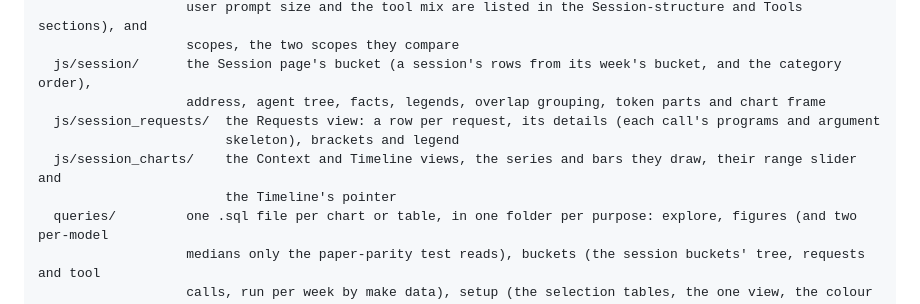
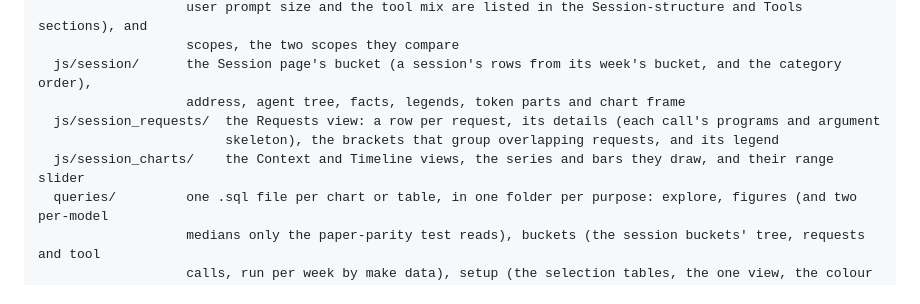
Before and after one commit to HarvardMadSys/freeinference_agentic_trace_site, a Markdown page: README.md, the part around the change. Rendered like a GitHub page.

Commit message:
Docs follow the folds of task 3.1 and the one simulation flag
Co-Authored-By: Claude Fable 5.1 <noreply@anthropic.com>
Claude-Session: https://claude.ai/code/session_01Hez7FwGshE33aU2mQNzRhD

```diff
--- a/README.md
+++ b/README.md
@@ -172,11 +172,10 @@ site/              exactly the files that are deployed
                    user prompt size and the tool mix are listed in the Session-structure and Tools sections), and
                    scopes, the two scopes they compare
   js/session/      the Session page's bucket (a session's rows from its week's bucket, and the category order),
-                   address, agent tree, facts, legends, overlap grouping, token parts and chart frame
+                   address, agent tree, facts, legends, token parts and chart frame
   js/session_requests/  the Requests view: a row per request, its details (each call's programs and argument
-                        skeleton), brackets and legend
-  js/session_charts/    the Context and Timeline views, the series and bars they draw, their range slider and
-                        the Timeline's pointer
+                        skeleton), the brackets that group overlapping requests, and its legend
+  js/session_charts/    the Context and Timeline views, the series and bars they draw, and their range slider
   queries/         one .sql file per chart or table, in one folder per purpose: explore, figures (and two per-model
                    medians only the paper-parity test reads), buckets (the session buckets' tree, requests and tool
                    calls, run per week by make data), setup (the selection tables, the one view, the colour orders)
```
Also changed, not shown: CONTRIBUTING.md (+4 -7 lines).
